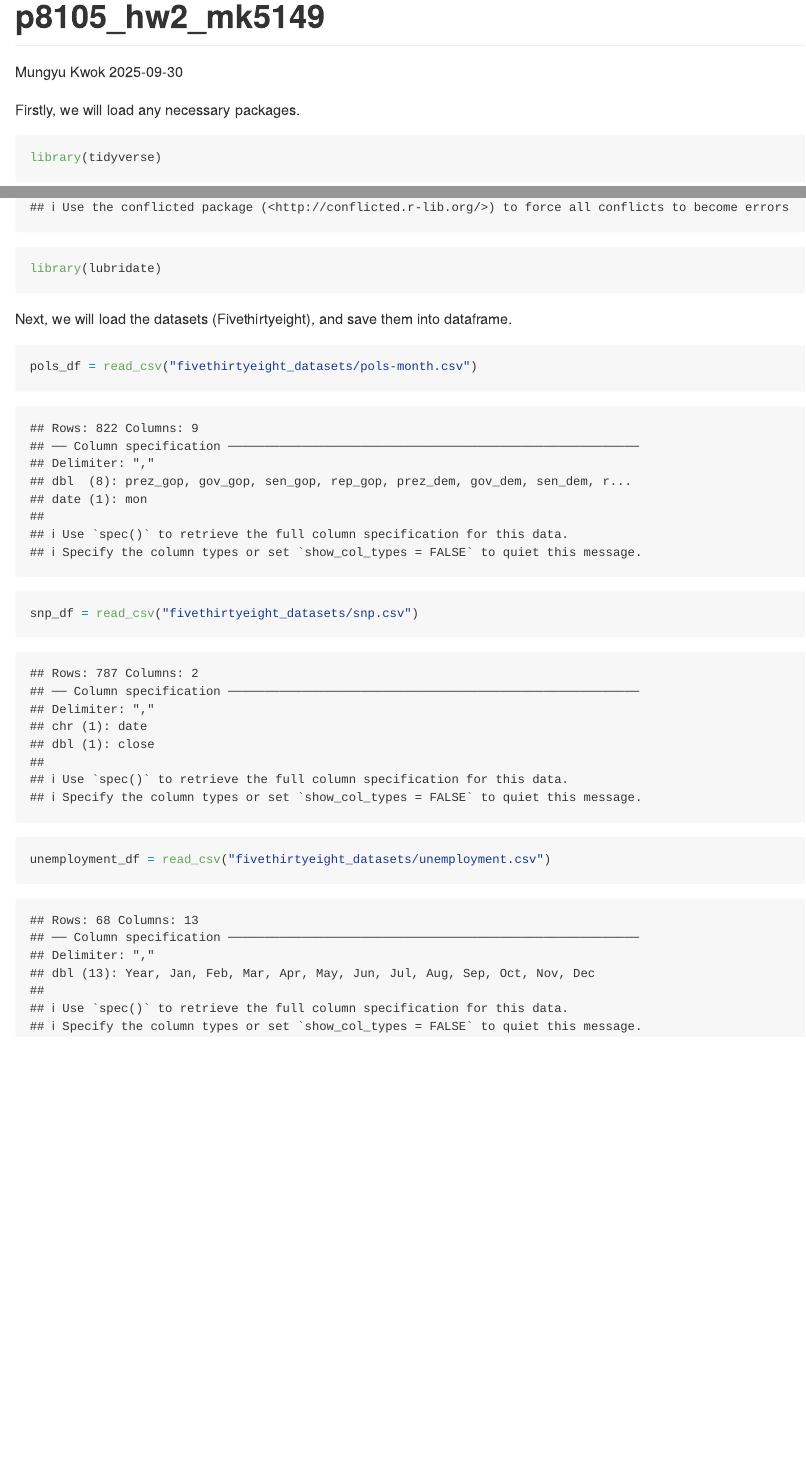
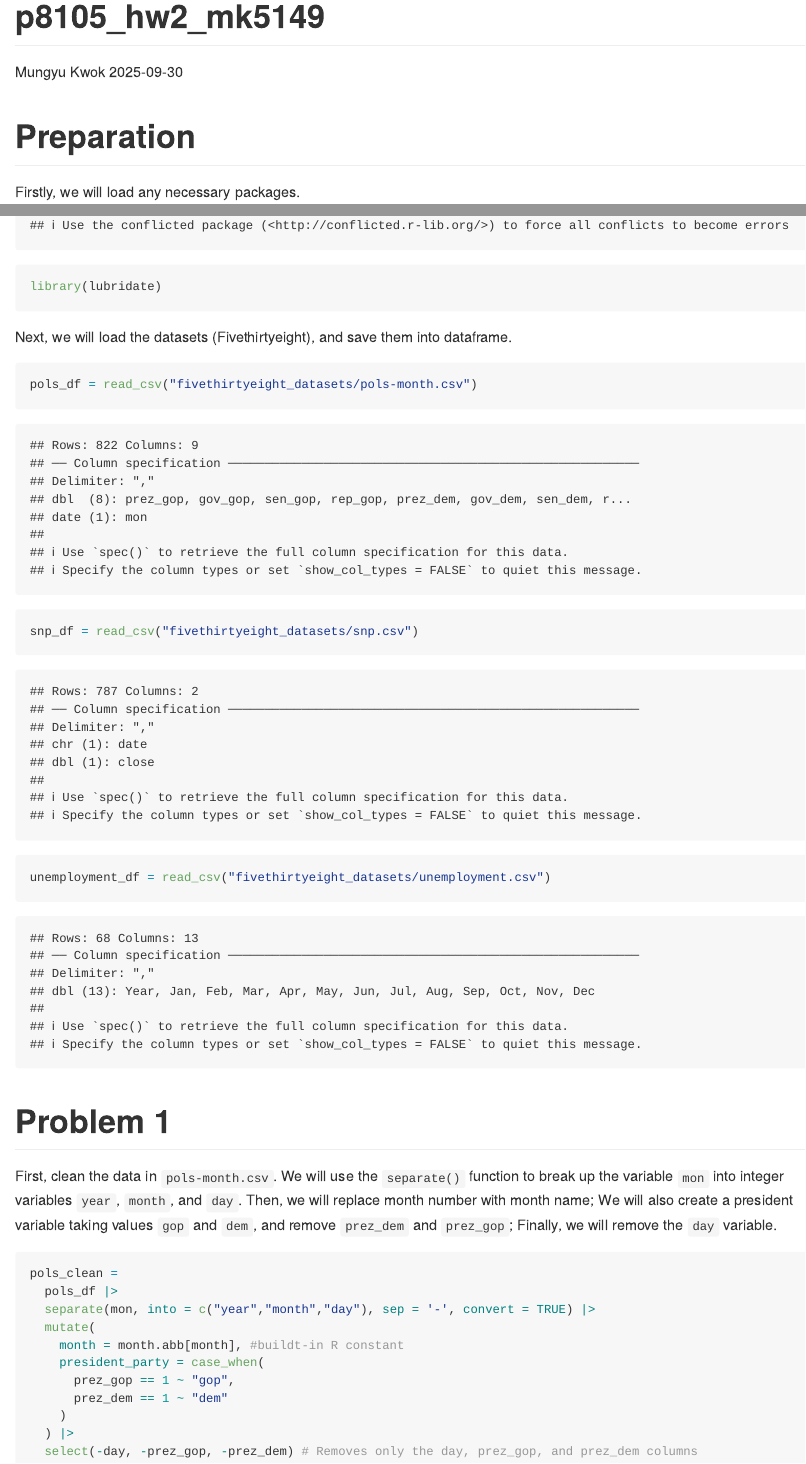
Before and after one commit to kwokmungyu/p8105_hw2_mk5149, an R Markdown document (p8105_hw2_mk5149.Rmd): the page in a window 1100 px wide, from its top, and a second part further down, joined at a grey line. The pictures show the output file p8105_hw2_mk5149.md that the author committed with the source, drawn offline in the style of GitHub.

Commit message:
Complete the part 1 of problem 1: cleaning work for pols_df.

````diff
--- a/p8105_hw2_mk5149.Rmd
+++ b/p8105_hw2_mk5149.Rmd
@@ -4,7 +4,7 @@ author: "Mungyu Kwok"
 date: "2025-09-30"
 output: github_document
 ---
-
+# Preparation
 Firstly, we will load any necessary packages.
 ```{r}
 library(tidyverse)
@@ -17,3 +17,24 @@ pols_df = read_csv("fivethirtyeight_datasets/pols-month.csv")
 snp_df = read_csv("fivethirtyeight_datasets/snp.csv")
 unemployment_df = read_csv("fivethirtyeight_datasets/unemployment.csv")
 ```
+
+# Problem 1
+First, clean the data in `pols-month.csv`.
+We will use the `separate()` function to break up the variable `mon` into integer variables `year`, `month`, and `day`.
+Then, we will replace month number with month name;
+We will also create a president variable taking values `gop` and `dem`, and remove `prez_dem` and `prez_gop`;
+Finally, we will remove the `day` variable.
+```{r}
+pols_clean =
+  pols_df |>
+  separate(mon, into = c("year","month","day"), sep = '-', convert = TRUE) |>
+  mutate(
+    month = month.abb[month], #buildt-in R constant
+    president_party = case_when(
+      prez_gop == 1 ~ "gop",
+      prez_dem == 1 ~ "dem"
+    )
+  ) |>
+  select(-day, -prez_gop, -prez_dem) # Removes only the day, prez_gop, and prez_dem columns
+
+```
````
Also changed, not shown: p8105_hw2_mk5149.md.
